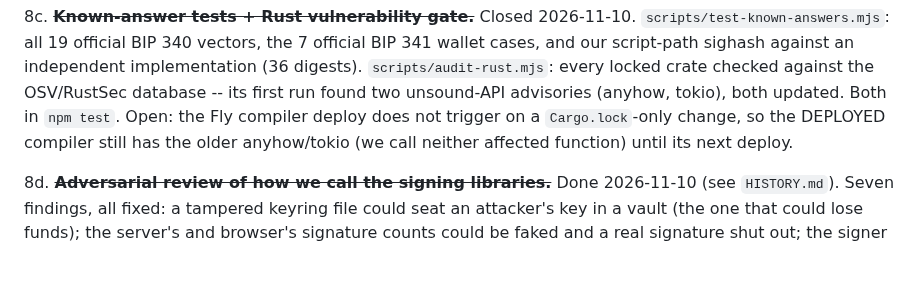
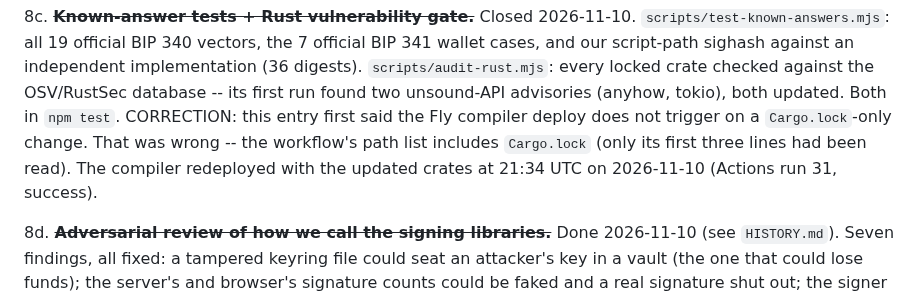
Before and after one commit to stackingunderpressure/Dynastytrust, a Markdown page: docs/security-backlog.md, the part around the change. Drawn GitHub-style; blank space fills up the shorter version.

```diff
--- a/docs/security-backlog.md
+++ b/docs/security-backlog.md
@@ -116,9 +116,11 @@ then (c).
    independent implementation (36 digests). `scripts/audit-rust.mjs`: every
    locked crate checked against the OSV/RustSec database -- its first run
    found two unsound-API advisories (anyhow, tokio), both updated. Both in
-   `npm test`. Open: the Fly compiler deploy does not trigger on a
-   `Cargo.lock`-only change, so the DEPLOYED compiler still has the older
-   anyhow/tokio (we call neither affected function) until its next deploy.
+   `npm test`. CORRECTION: this entry first said the Fly compiler deploy
+   does not trigger on a `Cargo.lock`-only change. That was wrong -- the
+   workflow's path list includes `Cargo.lock` (only its first three lines
+   had been read). The compiler redeployed with the updated crates at
+   21:34 UTC on 2026-11-10 (Actions run 31, success).
 
 8d. ~~**Adversarial review of how we call the signing libraries.**~~ Done
    2026-11-10 (see `HISTORY.md`). Seven findings, all fixed: a tampered keyring
```
Also changed, not shown: HISTORY.md (+20 -0 lines).
